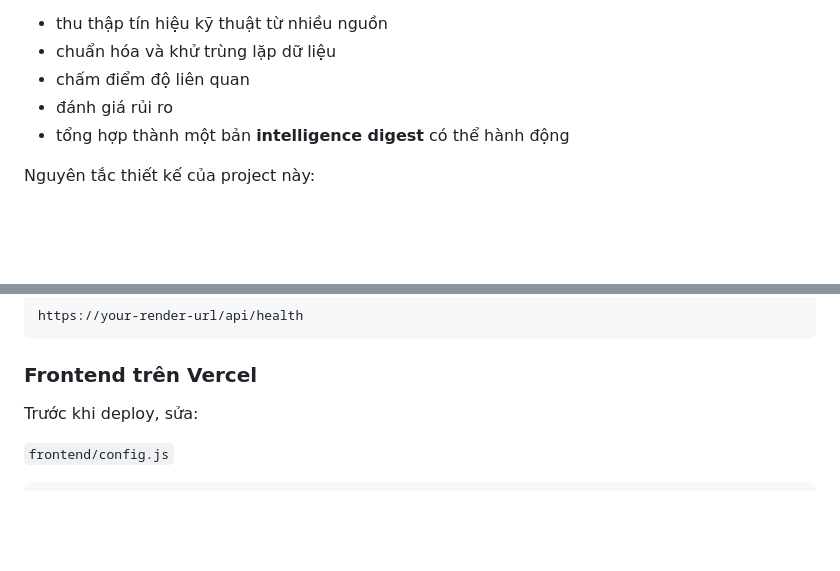
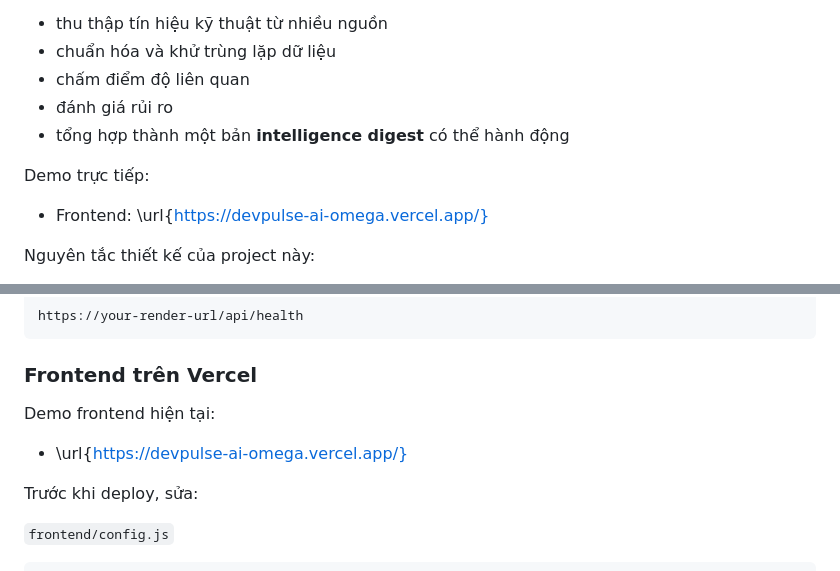
Before and after one commit to anhdungdev18/Devpulse_AI, a Markdown page: README.md, 2 parts joined by grey strips. Drawn GitHub-style; blank space fills up the shorter version.

Commit message:
Add frontend demo link to README

```diff
--- a/README.md
+++ b/README.md
@@ -7,6 +7,10 @@ DevPulseAI là một project mẫu minh họa cách xây dựng **pipeline multi
 - chấm điểm độ liên quan
 - đánh giá rủi ro
 - tổng hợp thành một bản **intelligence digest** có thể hành động
+
+Demo trực tiếp:
+
+- Frontend: \url{https://devpulse-ai-omega.vercel.app/}
 
 Nguyên tắc thiết kế của project này:
 
@@ -222,6 +226,10 @@ https://your-render-url/api/health
 
 ### Frontend trên Vercel
 
+Demo frontend hiện tại:
+
+- \url{https://devpulse-ai-omega.vercel.app/}
+
 Trước khi deploy, sửa:
 
 `frontend/config.js`
```
